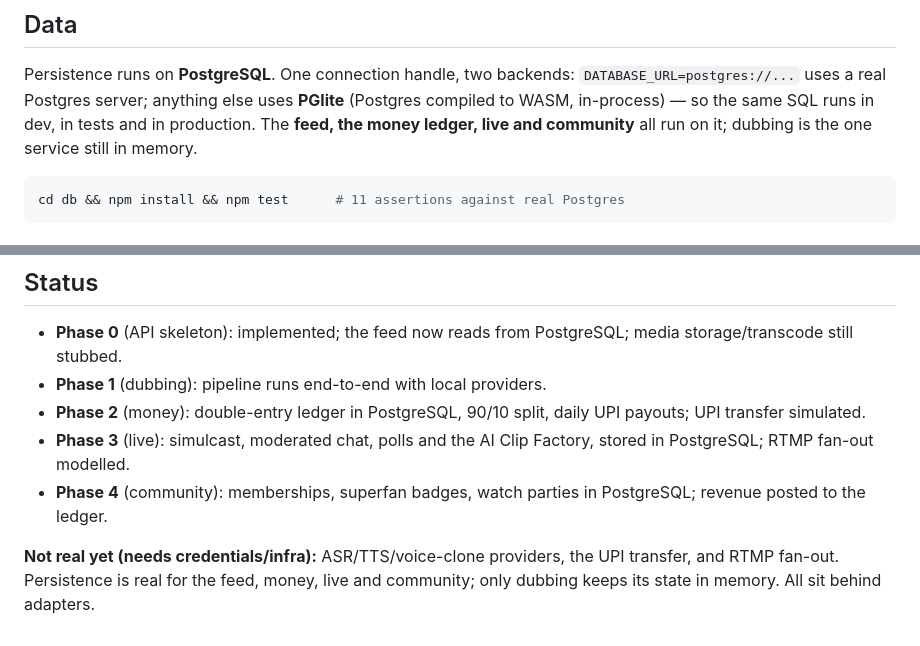
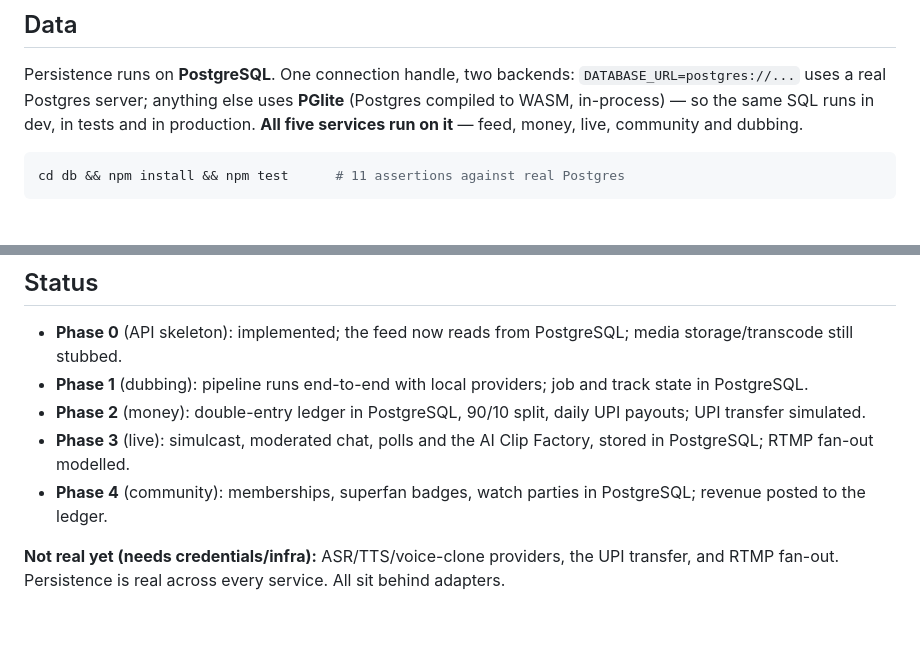
Before and after one commit to girishshukla900/goonj-core, a Markdown page: README.md, 2 parts joined by grey strips. Drawn GitHub-style.

````diff
--- a/README.md
+++ b/README.md
@@ -23,8 +23,8 @@ docker-compose.yml   Full local stack
 Persistence runs on **PostgreSQL**. One connection handle, two backends:
 `DATABASE_URL=postgres://...` uses a real Postgres server; anything else uses
 **PGlite** (Postgres compiled to WASM, in-process) — so the same SQL runs in
-dev, in tests and in production. The **feed, the money ledger, live and
-community** all run on it; dubbing is the one service still in memory.
+dev, in tests and in production. **All five services run on it** — feed, money,
+live, community and dubbing.
 
 ```bash
 cd db && npm install && npm test      # 11 assertions against real Postgres
@@ -86,9 +86,9 @@ CI (`.github/workflows/ci.yml`) runs `npm test` on every push.
 
 ## Status
 - **Phase 0** (API skeleton): implemented; the feed now reads from PostgreSQL; media storage/transcode still stubbed.
-- **Phase 1** (dubbing): pipeline runs end-to-end with local providers.
+- **Phase 1** (dubbing): pipeline runs end-to-end with local providers; job and track state in PostgreSQL.
 - **Phase 2** (money): double-entry ledger in PostgreSQL, 90/10 split, daily UPI payouts; UPI transfer simulated.
 - **Phase 3** (live): simulcast, moderated chat, polls and the AI Clip Factory, stored in PostgreSQL; RTMP fan-out modelled.
 - **Phase 4** (community): memberships, superfan badges, watch parties in PostgreSQL; revenue posted to the ledger.
 
-**Not real yet (needs credentials/infra):** ASR/TTS/voice-clone providers, the UPI transfer, and RTMP fan-out. Persistence is real for the feed, money, live and community; only dubbing keeps its state in memory. All sit behind adapters.
+**Not real yet (needs credentials/infra):** ASR/TTS/voice-clone providers, the UPI transfer, and RTMP fan-out. Persistence is real across every service. All sit behind adapters.
````
